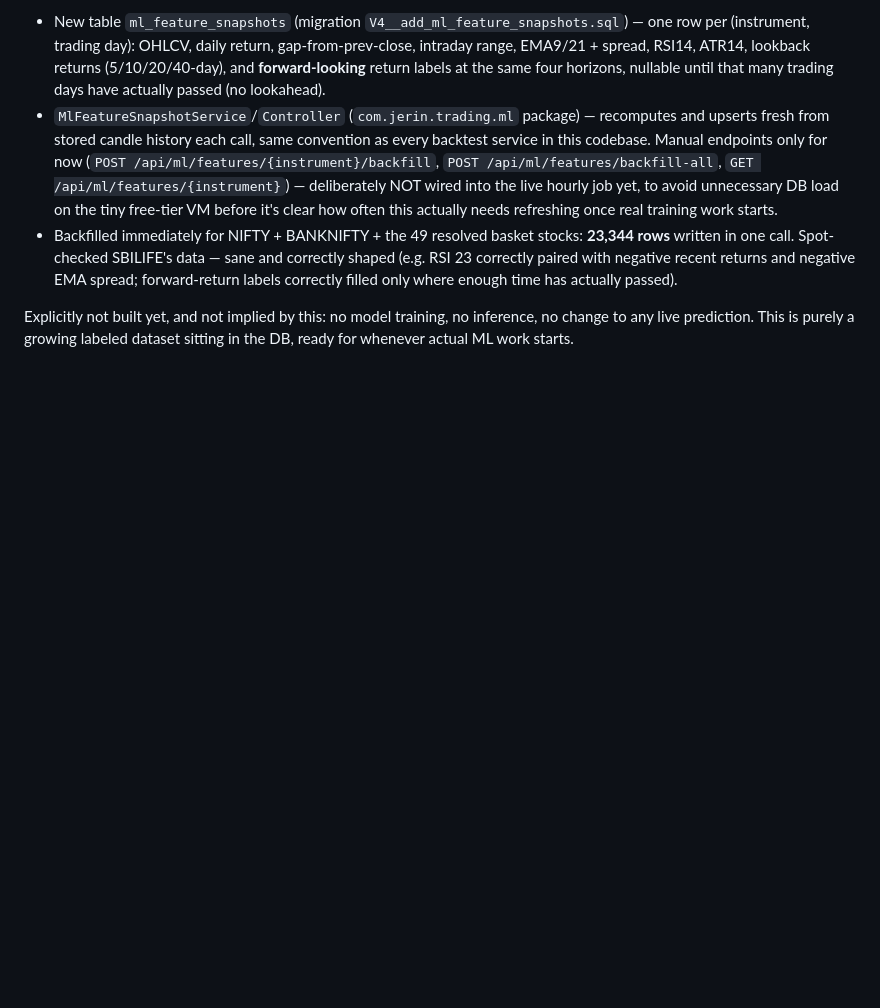
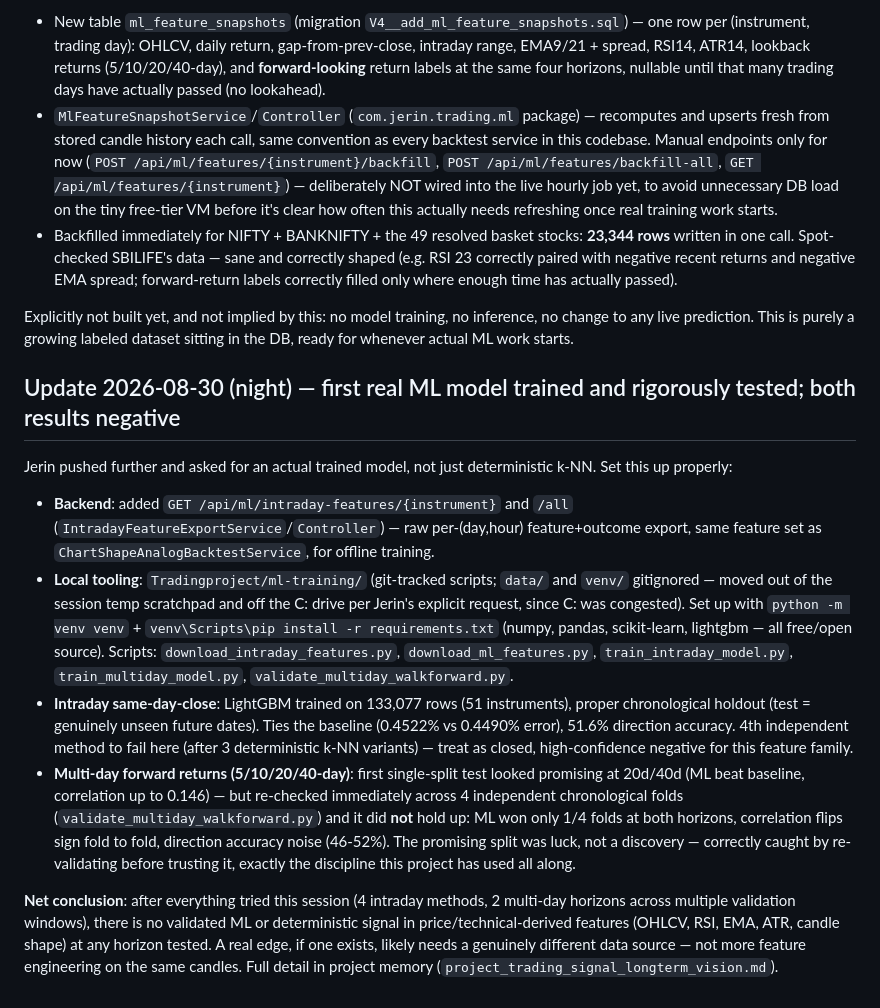
Before and after one commit to JerinBenito/jTrading, a Markdown page: Tradingproject/HANDOFF.md, the part around the change. Drawn GitHub-style; blank space fills up the shorter version.

Commit message:
Document the first real ML training run and its results in HANDOFF
Co-Authored-By: Claude Sonnet 5 <noreply@anthropic.com>

```diff
--- a/Tradingproject/HANDOFF.md
+++ b/Tradingproject/HANDOFF.md
@@ -260,3 +260,13 @@ Jerin then made a longer-term point: since ML is on the roadmap eventually (per
 - Backfilled immediately for NIFTY + BANKNIFTY + the 49 resolved basket stocks: **23,344 rows** written in one call. Spot-checked SBILIFE's data — sane and correctly shaped (e.g. RSI 23 correctly paired with negative recent returns and negative EMA spread; forward-return labels correctly filled only where enough time has actually passed).
 
 Explicitly not built yet, and not implied by this: no model training, no inference, no change to any live prediction. This is purely a growing labeled dataset sitting in the DB, ready for whenever actual ML work starts.
+
+## Update 2026-08-30 (night) — first real ML model trained and rigorously tested; both results negative
+Jerin pushed further and asked for an actual trained model, not just deterministic k-NN. Set this up properly:
+
+- **Backend**: added `GET /api/ml/intraday-features/{instrument}` and `/all` (`IntradayFeatureExportService`/`Controller`) — raw per-(day,hour) feature+outcome export, same feature set as `ChartShapeAnalogBacktestService`, for offline training.
+- **Local tooling**: `Tradingproject/ml-training/` (git-tracked scripts; `data/` and `venv/` gitignored — moved out of the session temp scratchpad and off the C: drive per Jerin's explicit request, since C: was congested). Set up with `python -m venv venv` + `venv\Scripts\pip install -r requirements.txt` (numpy, pandas, scikit-learn, lightgbm — all free/open source). Scripts: `download_intraday_features.py`, `download_ml_features.py`, `train_intraday_model.py`, `train_multiday_model.py`, `validate_multiday_walkforward.py`.
+- **Intraday same-day-close**: LightGBM trained on 133,077 rows (51 instruments), proper chronological holdout (test = genuinely unseen future dates). Ties the baseline (0.4522% vs 0.4490% error), 51.6% direction accuracy. 4th independent method to fail here (after 3 deterministic k-NN variants) — treat as closed, high-confidence negative for this feature family.
+- **Multi-day forward returns (5/10/20/40-day)**: first single-split test looked promising at 20d/40d (ML beat baseline, correlation up to 0.146) — but re-checked immediately across 4 independent chronological folds (`validate_multiday_walkforward.py`) and it did **not** hold up: ML won only 1/4 folds at both horizons, correlation flips sign fold to fold, direction accuracy noise (46-52%). The promising split was luck, not a discovery — correctly caught by re-validating before trusting it, exactly the discipline this project has used all along.
+
+**Net conclusion**: after everything tried this session (4 intraday methods, 2 multi-day horizons across multiple validation windows), there is no validated ML or deterministic signal in price/technical-derived features (OHLCV, RSI, EMA, ATR, candle shape) at any horizon tested. A real edge, if one exists, likely needs a genuinely different data source — not more feature engineering on the same candles. Full detail in project memory (`project_trading_signal_longterm_vision.md`).
```
